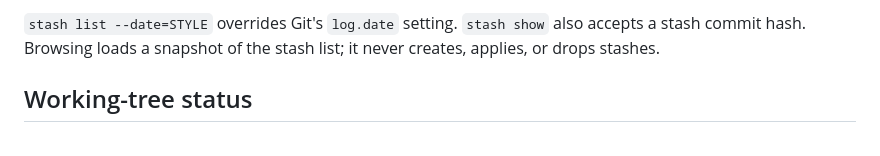
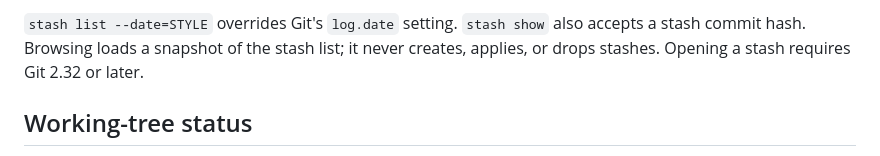
Before and after one commit to yairchu/glog, a Markdown page: README.md, the part around the change. Drawn GitHub-style.

Commit message:
docs: note Git 2.32 requirement for opening stashes
Co-Authored-By: Claude Opus 5.5 <noreply@anthropic.com>

```diff
--- a/README.md
+++ b/README.md
@@ -284,7 +284,8 @@ Search, file folding, and `s` for the file summary work as in Show.
 
 `stash list --date=STYLE` overrides Git's `log.date` setting. `stash show`
 also accepts a stash commit hash. Browsing loads a snapshot of the stash list;
-it never creates, applies, or drops stashes.
+it never creates, applies, or drops stashes. Opening a stash requires Git 2.32
+or later.
 
 ## Working-tree status
 
```
